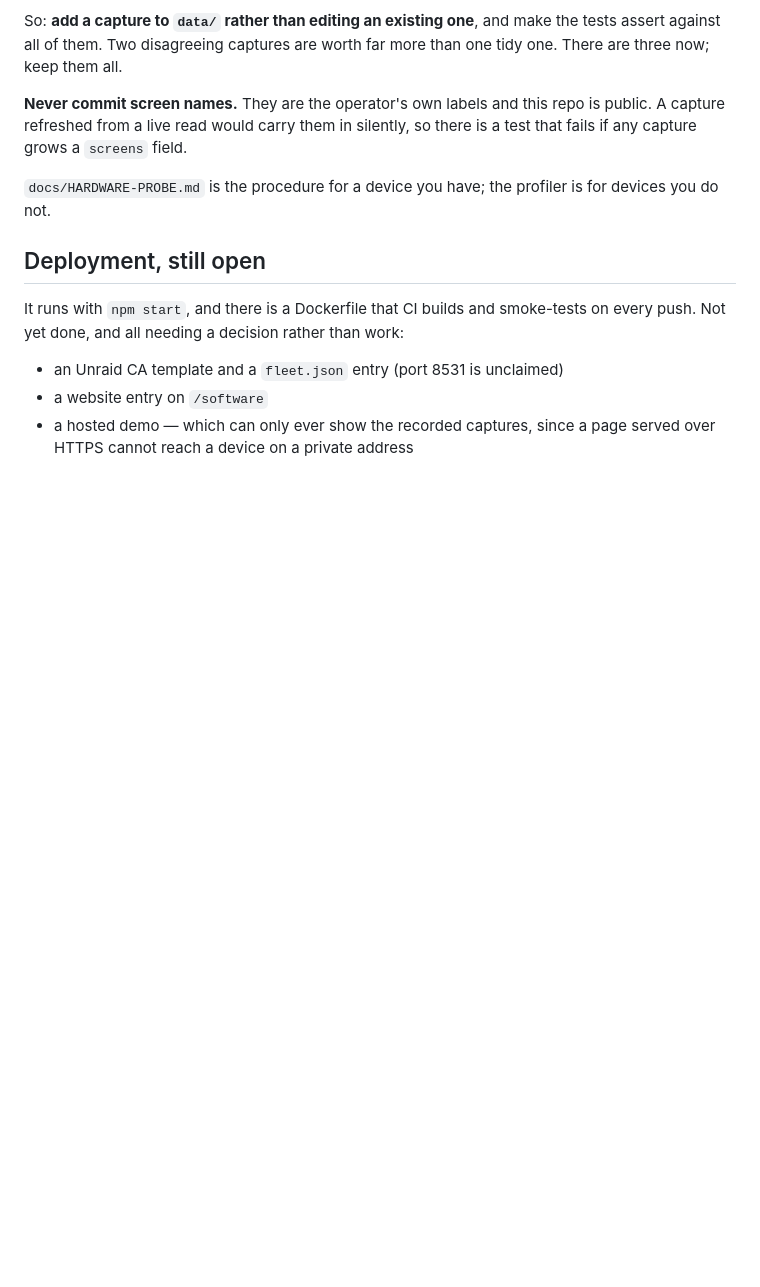
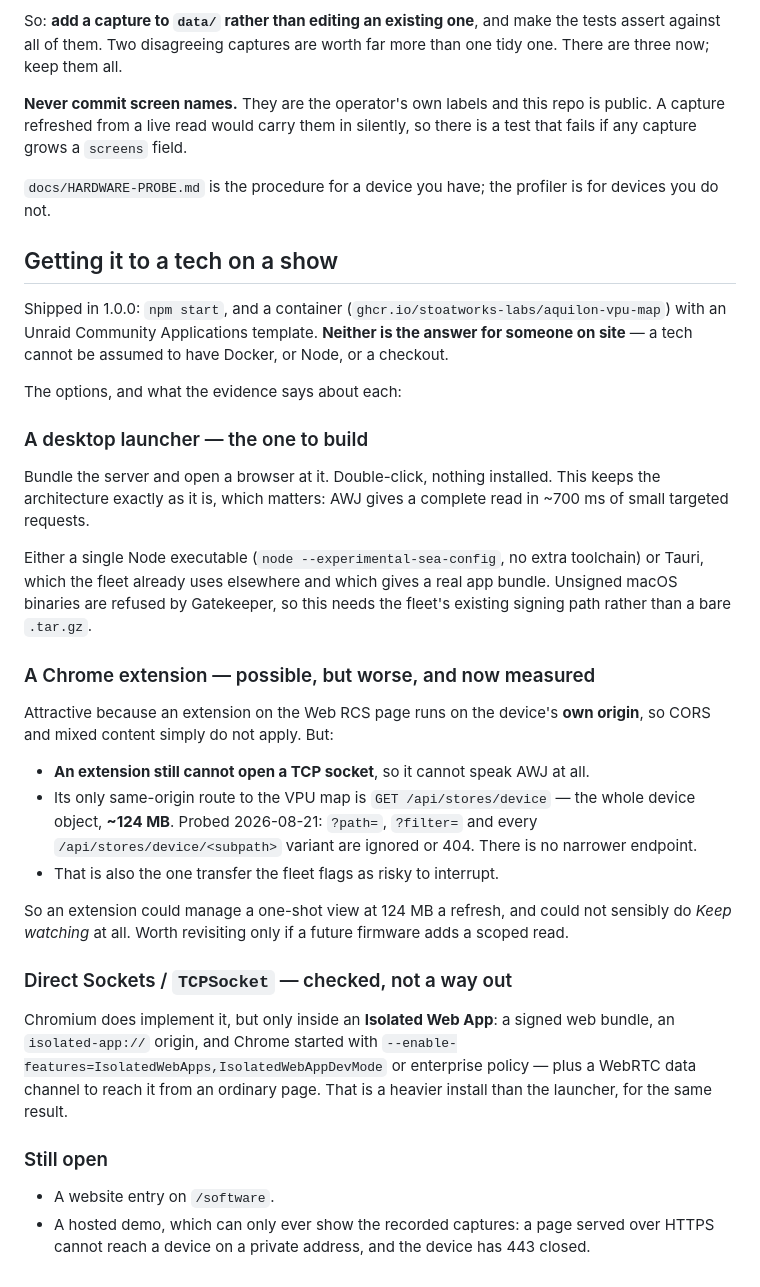
Before and after one commit to stoatworks-labs/aquilon-vpu-map, a Markdown page: docs/ROADMAP.md, the part around the change. Rendered like a GitHub page; blank space fills up the shorter version.

Commit message:
Record what actually gets this to a tech on a show
Docker shipped in 1.0.0 and is worth having, but it is not the answer for
someone on site — Docker, Node and a checkout are all things a tech may not
have.

A desktop launcher is the one to build. It keeps the architecture as it is,
which matters: AWJ returns a complete read in ~700 ms of small targeted
requests.

A Chrome extension looked attractive because it runs on the device's own origin,
so CORS and mixed content do not apply — but an extension still cannot open a
TCP socket, so it cannot speak AWJ. Its only same-origin route to the VPU map is
the whole 124 MB device store. Probed today: ?path=, ?filter= and every
/api/stores/device/<subpath> variant are ignored or 404, so there is no narrower
endpoint. That makes an extension a one-shot 124 MB view that could not sensibly
poll at all.

Direct Sockets / TCPSocket is real but Isolated-Web-App only: signed bundle,
isolated-app:// origin, Chrome flags or enterprise policy, and a WebRTC bridge
to reach it from a normal page. Heavier to install than the launcher, for the
same result.

Co-Authored-By: Claude Opus 5 <noreply@anthropic.com>

```diff
--- a/docs/ROADMAP.md
+++ b/docs/ROADMAP.md
@@ -93,12 +93,53 @@ there is a test that fails if any capture grows a `screens` field.
 `docs/HARDWARE-PROBE.md` is the procedure for a device you have; the profiler is
 for devices you do not.
 
-## Deployment, still open
+## Getting it to a tech on a show
 
-It runs with `npm start`, and there is a Dockerfile that CI builds and smoke-tests
-on every push. Not yet done, and all needing a decision rather than work:
+Shipped in 1.0.0: `npm start`, and a container
+(`ghcr.io/stoatworks-labs/aquilon-vpu-map`) with an Unraid Community Applications
+template. **Neither is the answer for someone on site** — a tech cannot be assumed
+to have Docker, or Node, or a checkout.
 
-- an Unraid CA template and a `fleet.json` entry (port 8531 is unclaimed)
-- a website entry on `/software`
-- a hosted demo — which can only ever show the recorded captures, since a page
-  served over HTTPS cannot reach a device on a private address
+The options, and what the evidence says about each:
+
+### A desktop launcher — the one to build
+
+Bundle the server and open a browser at it. Double-click, nothing installed.
+This keeps the architecture exactly as it is, which matters: AWJ gives a
+complete read in ~700 ms of small targeted requests.
+
+Either a single Node executable (`node --experimental-sea-config`, no extra
+toolchain) or Tauri, which the fleet already uses elsewhere and which gives a
+real app bundle. Unsigned macOS binaries are refused by Gatekeeper, so this needs
+the fleet's existing signing path rather than a bare `.tar.gz`.
+
+### A Chrome extension — possible, but worse, and now measured
+
+Attractive because an extension on the Web RCS page runs on the device's **own
+origin**, so CORS and mixed content simply do not apply. But:
+
+- **An extension still cannot open a TCP socket**, so it cannot speak AWJ at all.
+- Its only same-origin route to the VPU map is `GET /api/stores/device` — the
+  whole device object, **~124 MB**. Probed 2026-08-21: `?path=`, `?filter=` and
+  every `/api/stores/device/<subpath>` variant are ignored or 404. There is no
+  narrower endpoint.
+- That is also the one transfer the fleet flags as risky to interrupt.
+
+So an extension could manage a one-shot view at 124 MB a refresh, and could not
+sensibly do *Keep watching* at all. Worth revisiting only if a future firmware
+adds a scoped read.
+
+### Direct Sockets / `TCPSocket` — checked, not a way out
+
+Chromium does implement it, but only inside an **Isolated Web App**: a signed web
+bundle, an `isolated-app://` origin, and Chrome started with
+`--enable-features=IsolatedWebApps,IsolatedWebAppDevMode` or enterprise policy —
+plus a WebRTC data channel to reach it from an ordinary page. That is a heavier
+install than the launcher, for the same result.
+
+### Still open
+
+- A website entry on `/software`.
+- A hosted demo, which can only ever show the recorded captures: a page served
+  over HTTPS cannot reach a device on a private address, and the device has 443
+  closed.
```
